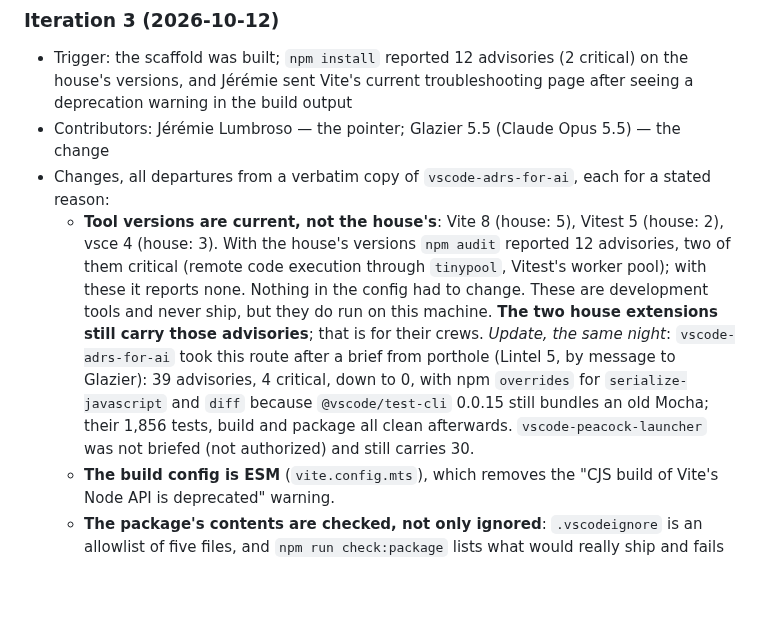
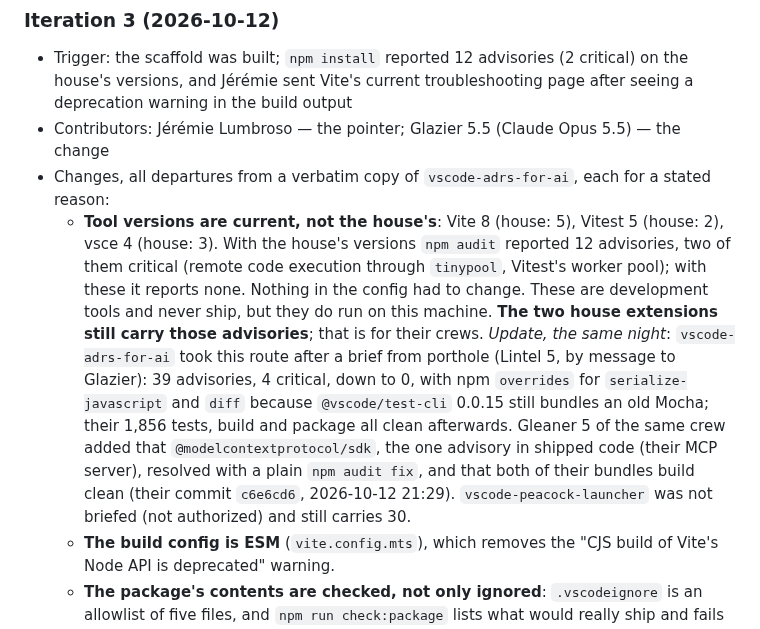
Before and after one commit to jlumbroso/porthole, a Markdown page: docs/adr/0002-scaffold-follow-the-house-extension-conventions.md, the part around the change. Drawn GitHub-style; blank space fills up the shorter version.

Commit message:
docs: ADR-0002 notes the shipped advisory was resolved in vscode-adrs-for-ai
Co-Authored-By: Claude Opus 5.5 <noreply@anthropic.com>

```diff
--- a/docs/adr/0002-scaffold-follow-the-house-extension-conventions.md
+++ b/docs/adr/0002-scaffold-follow-the-house-extension-conventions.md
@@ -178,7 +178,7 @@ The reason this matters: the brief's main risk mitigation is "re-run Spike 0 aft
 - Trigger: the scaffold was built; `npm install` reported 12 advisories (2 critical) on the house's versions, and Jérémie sent Vite's current troubleshooting page after seeing a deprecation warning in the build output
 - Contributors: Jérémie Lumbroso — the pointer; Glazier 5.5 (Claude Opus 5.5) — the change
 - Changes, all departures from a verbatim copy of `vscode-adrs-for-ai`, each for a stated reason:
-  - **Tool versions are current, not the house's**: Vite 8 (house: 5), Vitest 5 (house: 2), vsce 4 (house: 3). With the house's versions `npm audit` reported 12 advisories, two of them critical (remote code execution through `tinypool`, Vitest's worker pool); with these it reports none. Nothing in the config had to change. These are development tools and never ship, but they do run on this machine. **The two house extensions still carry those advisories**; that is for their crews. *Update, the same night*: `vscode-adrs-for-ai` took this route after a brief from porthole (Lintel 5, by message to Glazier): 39 advisories, 4 critical, down to 0, with npm `overrides` for `serialize-javascript` and `diff` because `@vscode/test-cli` 0.0.15 still bundles an old Mocha; their 1,856 tests, build and package all clean afterwards. `vscode-peacock-launcher` was not briefed (not authorized) and still carries 30.
+  - **Tool versions are current, not the house's**: Vite 8 (house: 5), Vitest 5 (house: 2), vsce 4 (house: 3). With the house's versions `npm audit` reported 12 advisories, two of them critical (remote code execution through `tinypool`, Vitest's worker pool); with these it reports none. Nothing in the config had to change. These are development tools and never ship, but they do run on this machine. **The two house extensions still carry those advisories**; that is for their crews. *Update, the same night*: `vscode-adrs-for-ai` took this route after a brief from porthole (Lintel 5, by message to Glazier): 39 advisories, 4 critical, down to 0, with npm `overrides` for `serialize-javascript` and `diff` because `@vscode/test-cli` 0.0.15 still bundles an old Mocha; their 1,856 tests, build and package all clean afterwards. Gleaner 5 of the same crew added that `@modelcontextprotocol/sdk`, the one advisory in shipped code (their MCP server), resolved with a plain `npm audit fix`, and that both of their bundles build clean (their commit `c6e6cd6`, 2026-10-12 21:29). `vscode-peacock-launcher` was not briefed (not authorized) and still carries 30.
   - **The build config is ESM** (`vite.config.mts`), which removes the "CJS build of Vite's Node API is deprecated" warning.
   - **The package's contents are checked, not only ignored**: `.vscodeignore` is an allowlist of five files, and `npm run check:package` lists what would really ship and fails on anything else. This replaces the "pin the ignore list in a test" pattern from the Supporting Materials, which checks the intention rather than the result.
   - **Tests live in `src/test/`**, as planned; `CLAUDE.md`'s file map is corrected.
```
